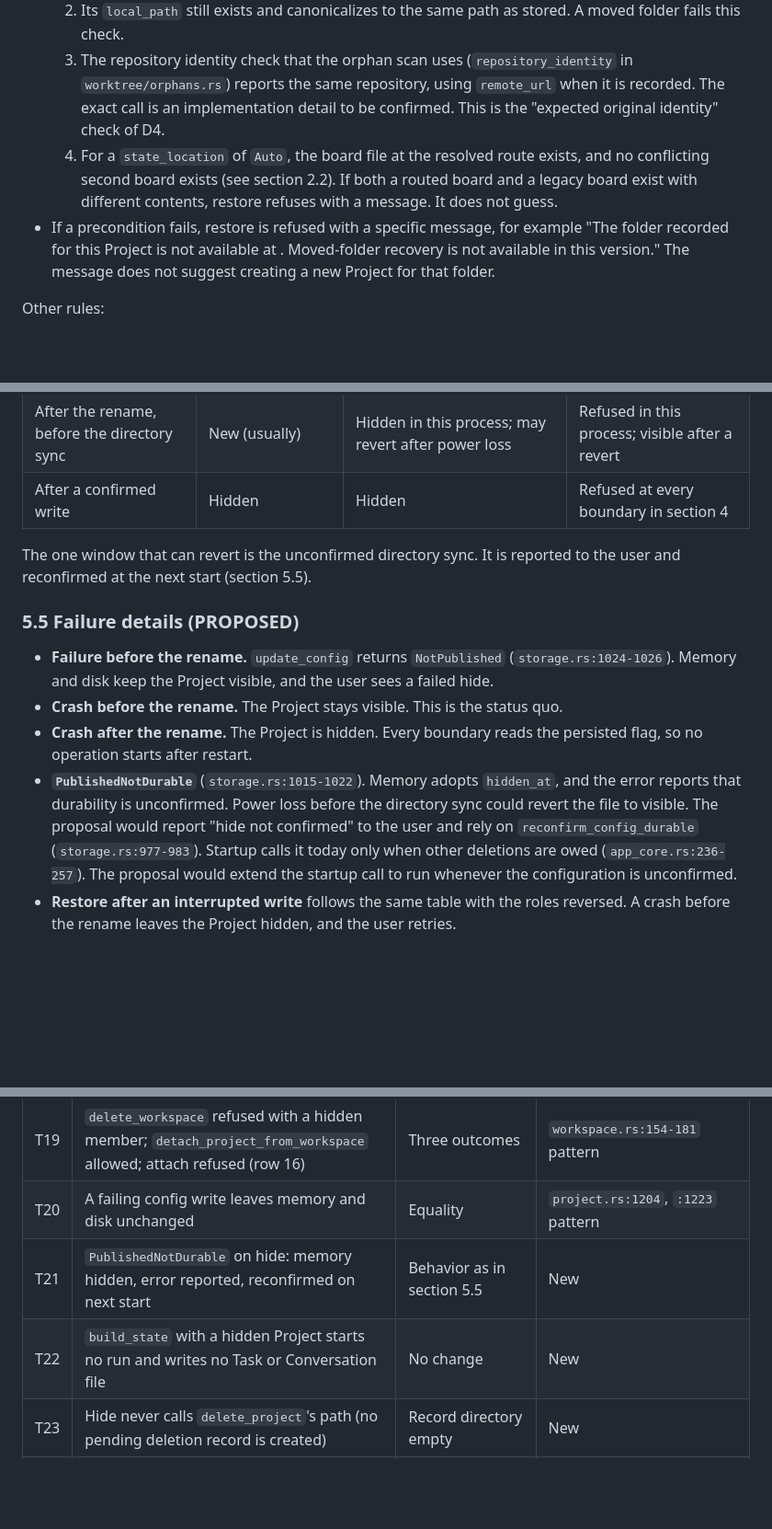
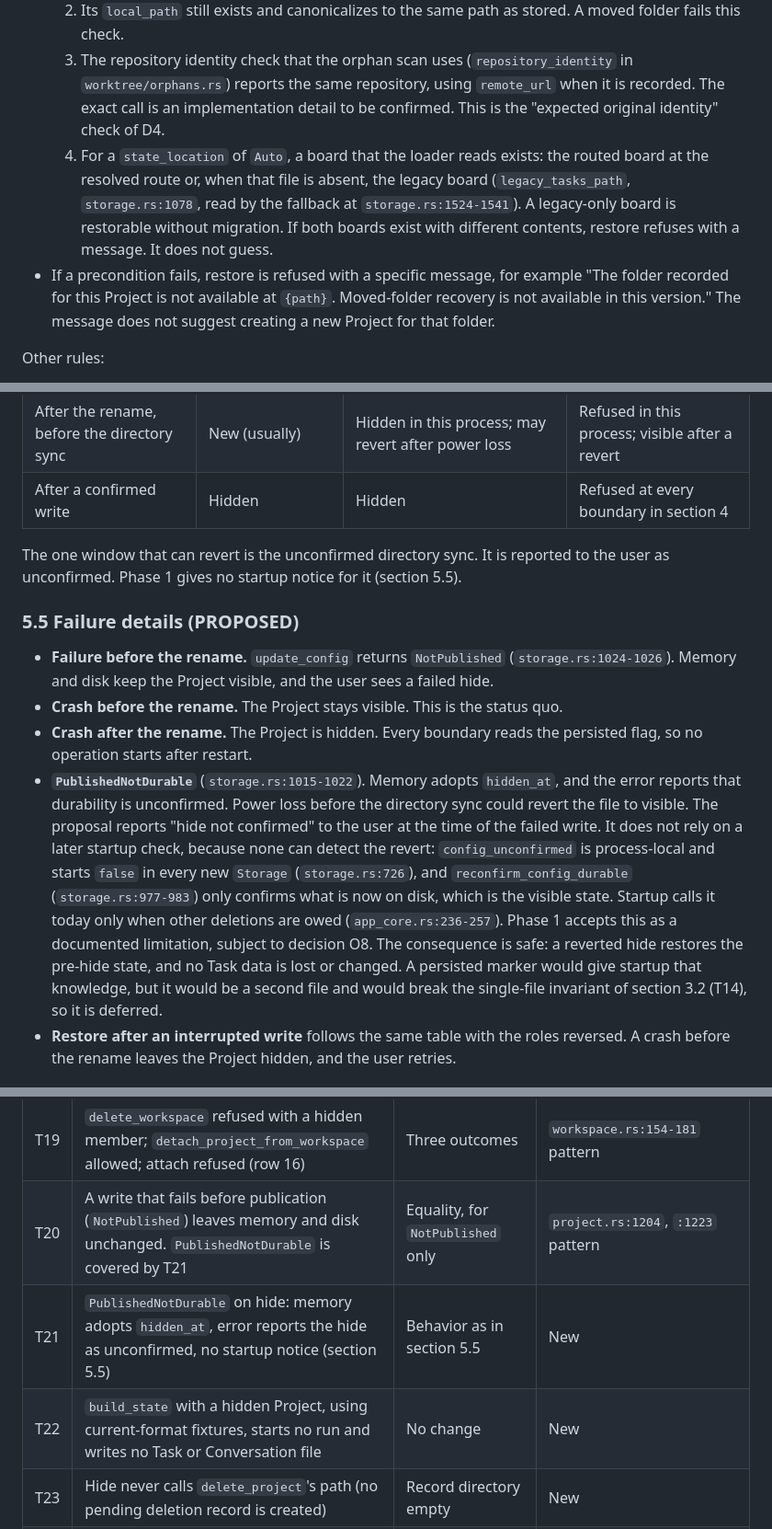
Before and after one commit to BarraDev/slashit, a Markdown page: docs/architecture/project-removal.md, 3 parts joined by grey strips. Shown at 92% size. Drawn GitHub-style; blank space fills up the shorter version.

```diff
--- a/docs/architecture/project-removal.md
+++ b/docs/architecture/project-removal.md
@@ -190,8 +190,8 @@ Preconditions, evaluated under the locks in section 5.1:
   1. The Repository record exists in `repositories` (`storage.rs:203`).
   2. Its `local_path` still exists and canonicalizes to the same path as stored. A moved folder fails this check.
   3. The repository identity check that the orphan scan uses (`repository_identity` in `worktree/orphans.rs`) reports the same repository, using `remote_url` when it is recorded. The exact call is an implementation detail to be confirmed. This is the "expected original identity" check of D4.
-  4. For a `state_location` of `Auto`, the board file at the resolved route exists, and no conflicting second board exists (see section 2.2). If both a routed board and a legacy board exist with different contents, restore refuses with a message. It does not guess.
-- If a precondition fails, restore is refused with a specific message, for example "The folder recorded for this Project is not available at <path>. Moved-folder recovery is not available in this version." The message does not suggest creating a new Project for that folder.
+  4. For a `state_location` of `Auto`, a board that the loader reads exists: the routed board at the resolved route or, when that file is absent, the legacy board (`legacy_tasks_path`, `storage.rs:1078`, read by the fallback at `storage.rs:1524-1541`). A legacy-only board is restorable without migration. If both boards exist with different contents, restore refuses with a message. It does not guess.
+- If a precondition fails, restore is refused with a specific message, for example "The folder recorded for this Project is not available at `{path}`. Moved-folder recovery is not available in this version." The message does not suggest creating a new Project for that folder.
 
 Other rules:
 
@@ -304,14 +304,14 @@ Deletion needs a multi-step protocol because it removes files in several places:
 | After the rename, before the directory sync | New (usually) | Hidden in this process; may revert after power loss | Refused in this process; visible after a revert |
 | After a confirmed write | Hidden | Hidden | Refused at every boundary in section 4 |
 
-The one window that can revert is the unconfirmed directory sync. It is reported to the user and reconfirmed at the next start (section 5.5).
+The one window that can revert is the unconfirmed directory sync. It is reported to the user as unconfirmed. Phase 1 gives no startup notice for it (section 5.5).
 
 ### 5.5 Failure details (PROPOSED)
 
 - **Failure before the rename.** `update_config` returns `NotPublished` (`storage.rs:1024-1026`). Memory and disk keep the Project visible, and the user sees a failed hide.
 - **Crash before the rename.** The Project stays visible. This is the status quo.
 - **Crash after the rename.** The Project is hidden. Every boundary reads the persisted flag, so no operation starts after restart.
-- **`PublishedNotDurable`** (`storage.rs:1015-1022`). Memory adopts `hidden_at`, and the error reports that durability is unconfirmed. Power loss before the directory sync could revert the file to visible. The proposal would report "hide not confirmed" to the user and rely on `reconfirm_config_durable` (`storage.rs:977-983`). Startup calls it today only when other deletions are owed (`app_core.rs:236-257`). The proposal would extend the startup call to run whenever the configuration is unconfirmed.
+- **`PublishedNotDurable`** (`storage.rs:1015-1022`). Memory adopts `hidden_at`, and the error reports that durability is unconfirmed. Power loss before the directory sync could revert the file to visible. The proposal reports "hide not confirmed" to the user at the time of the failed write. It does not rely on a later startup check, because none can detect the revert: `config_unconfirmed` is process-local and starts `false` in every new `Storage` (`storage.rs:726`), and `reconfirm_config_durable` (`storage.rs:977-983`) only confirms what is now on disk, which is the visible state. Startup calls it today only when other deletions are owed (`app_core.rs:236-257`). Phase 1 accepts this as a documented limitation, subject to decision O8. The consequence is safe: a reverted hide restores the pre-hide state, and no Task data is lost or changed. A persisted marker would give startup that knowledge, but it would be a second file and would break the single-file invariant of section 3.2 (T14), so it is deferred.
 - **Restore after an interrupted write** follows the same table with the roles reversed. A crash before the rename leaves the Project hidden, and the user retries.
 
 ## 6. Startup, restart, surfaces, and risks
@@ -426,9 +427,9 @@ All tests are PROPOSED. None exists today. "Fixture" names an existing test whos
 | T17 | `list_projects` and `get_project` exclude hidden Projects, and `list_hidden_projects` contains no `api_key` field | Serialized output has no key material | New |
 | T18 | `update_project` refuses any change while hidden, including agent-type changes (row 11) | Refusal; config and `api_key` unchanged | New |
 | T19 | `delete_workspace` refused with a hidden member; `detach_project_from_workspace` allowed; attach refused (row 16) | Three outcomes | `workspace.rs:154-181` pattern |
-| T20 | A failing config write leaves memory and disk unchanged | Equality | `project.rs:1204`, `:1223` pattern |
-| T21 | `PublishedNotDurable` on hide: memory hidden, error reported, reconfirmed on next start | Behavior as in section 5.5 | New |
-| T22 | `build_state` with a hidden Project starts no run and writes no Task or Conversation file | No change | New |
+| T20 | A write that fails before publication (`NotPublished`) leaves memory and disk unchanged. `PublishedNotDurable` is covered by T21 | Equality, for `NotPublished` only | `project.rs:1204`, `:1223` pattern |
+| T21 | `PublishedNotDurable` on hide: memory adopts `hidden_at`, error reports the hide as unconfirmed, no startup notice (section 5.5) | Behavior as in section 5.5 | New |
+| T22 | `build_state` with a hidden Project, using current-format fixtures, starts no run and writes no Task or Conversation file | No change | New |
 | T23 | Hide never calls `delete_project`'s path (no pending deletion record is created) | Record directory empty | New |
 | T24 | A config without `hidden_at` loads and round-trips unchanged | Equality | New |
 | T25 | An older-build downgrade is documented, not automated | Manual check only | None |
```
Also changed, not shown: other parts of docs/architecture/project-removal.md (+8 -5 lines).
